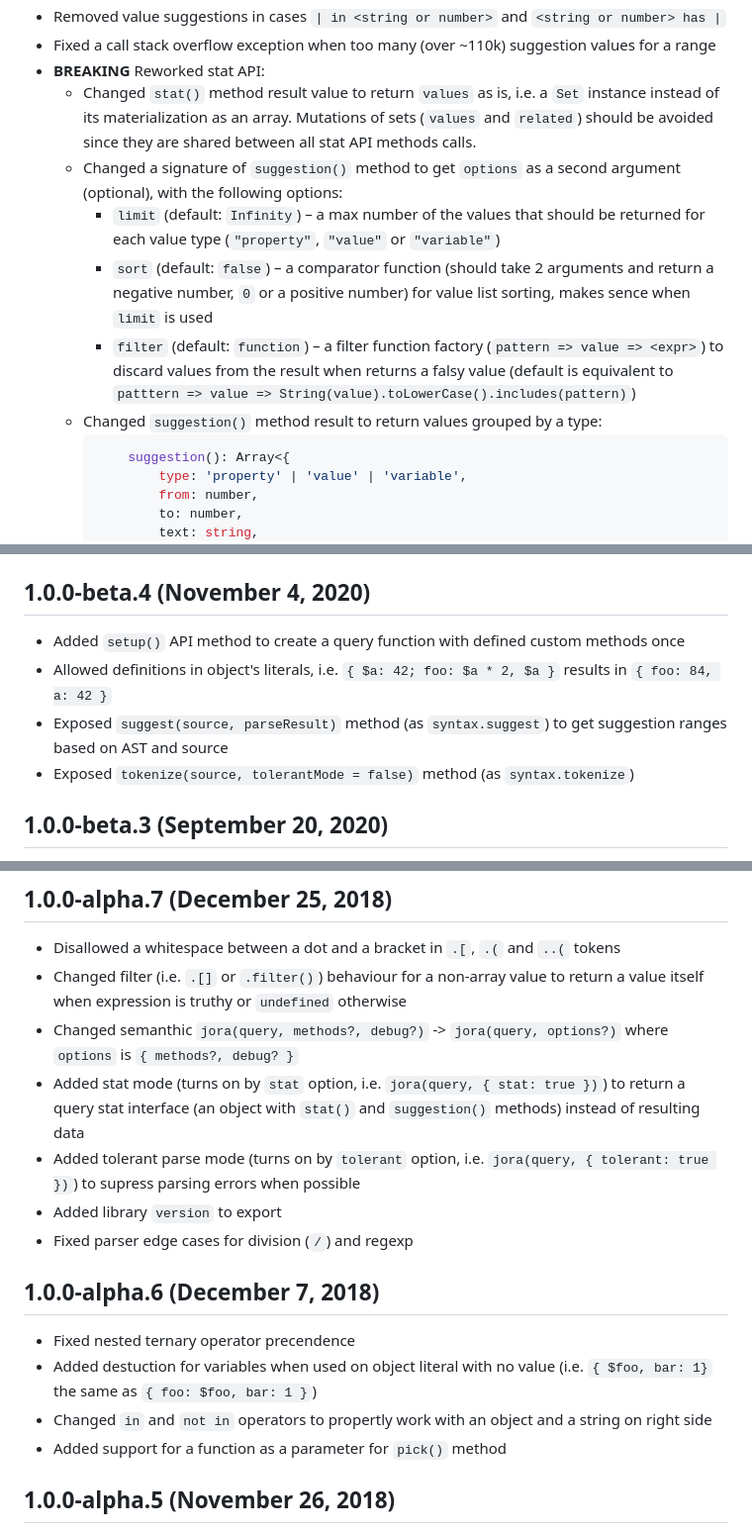
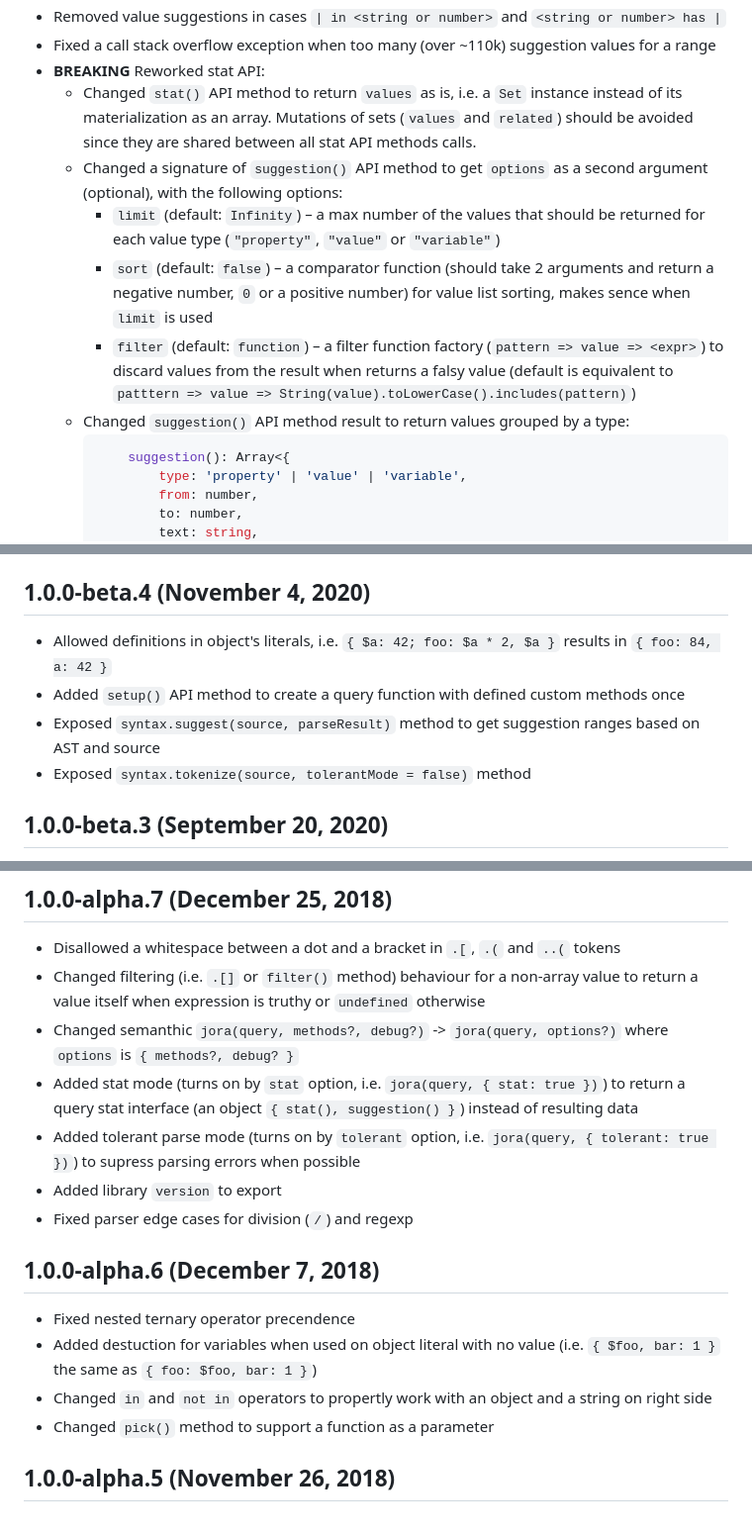
Before and after one commit to discoveryjs/jora, a Markdown page: CHANGELOG.md, 3 parts joined by grey strips. Shown at 99% size. GitHub-like rendering.

Commit message:
Clean up changelog

````diff
--- a/CHANGELOG.md
+++ b/CHANGELOG.md
@@ -36,12 +36,12 @@
 - Removed value suggestions in cases `| in <string or number>` and `<string or number> has |`
 - Fixed a call stack overflow exception when too many (over ~110k) suggestion values for a range
 - **BREAKING** Reworked stat API:
-    - Changed `stat()` method result value to return `values` as is, i.e. a `Set` instance instead of its materialization as an array. Mutations of sets (`values` and `related`) should be avoided since they are shared between all stat API methods calls.
-    - Changed a signature of `suggestion()` method to get `options` as a second argument (optional), with the following options:
+    - Changed `stat()` API method to return `values` as is, i.e. a `Set` instance instead of its materialization as an array. Mutations of sets (`values` and `related`) should be avoided since they are shared between all stat API methods calls.
+    - Changed a signature of `suggestion()` API method to get `options` as a second argument (optional), with the following options:
         - `limit` (default: `Infinity`) – a max number of the values that should be returned for each value type (`"property"`, `"value"` or `"variable"`)
         - `sort` (default: `false`) – a comparator function (should take 2 arguments and return a negative number, `0` or a positive number) for value list sorting, makes sence when `limit` is used
         - `filter` (default: `function`) – a filter function factory (`pattern => value => <expr>`) to discard values from the result when returns a falsy value (default is equivalent to `patttern => value => String(value).toLowerCase().includes(pattern)`)
-    - Changed `suggestion()` method result to return values grouped by a type:
+    - Changed `suggestion()` API method result to return values grouped by a type:
         ```ts
             suggestion(): Array<{
                 type: 'property' | 'value' | 'variable',
@@ -77,10 +77,10 @@
 
 ## 1.0.0-beta.4 (November 4, 2020)
 
+- Allowed definitions in object's literals, i.e. `{ $a: 42; foo: $a * 2, $a }` results in `{ foo: 84, a: 42 }`
 - Added `setup()` API method to create a query function with defined custom methods once
-- Allowed definitions in object's literals, i.e. `{ $a: 42; foo: $a * 2, $a }` results in `{ foo: 84, a: 42 }`
-- Exposed `suggest(source, parseResult)` method (as `syntax.suggest`) to get suggestion ranges based on AST and source
-- Exposed `tokenize(source, tolerantMode = false)` method (as `syntax.tokenize`)
+- Exposed `syntax.suggest(source, parseResult)` method to get suggestion ranges based on AST and source
+- Exposed `syntax.tokenize(source, tolerantMode = false)` method
 
 ## 1.0.0-beta.3 (September 20, 2020)
 
@@ -185,9 +185,9 @@
 ## 1.0.0-alpha.7 (December 25, 2018)
 
 - Disallowed a whitespace between a dot and a bracket in `.[`, `.(` and `..(` tokens
-- Changed filter (i.e. `.[]` or `.filter()`) behaviour for a non-array value to return a value itself when expression is truthy or `undefined` otherwise
+- Changed filtering (i.e. `.[]` or `filter()` method) behaviour for a non-array value to return a value itself when expression is truthy or `undefined` otherwise
 - Changed semanthic `jora(query, methods?, debug?)` -> `jora(query, options?)` where `options` is `{ methods?, debug? }`
-- Added stat mode (turns on by `stat` option, i.e. `jora(query, { stat: true })`) to return a query stat interface (an object with `stat()` and `suggestion()` methods) instead of resulting data
+- Added stat mode (turns on by `stat` option, i.e. `jora(query, { stat: true })`) to return a query stat interface (an object `{ stat(), suggestion() }`) instead of resulting data
 - Added tolerant parse mode (turns on by `tolerant` option, i.e. `jora(query, { tolerant: true })`) to supress parsing errors when possible
 - Added library `version` to export
 - Fixed parser edge cases for division (`/`) and regexp
@@ -195,9 +195,9 @@
 ## 1.0.0-alpha.6 (December 7, 2018)
 
 - Fixed nested ternary operator precendence
-- Added destuction for variables when used on object literal with no value (i.e. `{ $foo, bar: 1}` the same as `{ foo: $foo, bar: 1 }`)
+- Added destuction for variables when used on object literal with no value (i.e. `{ $foo, bar: 1 }` the same as `{ foo: $foo, bar: 1 }`)
 - Changed `in` and `not in` operators to propertly work with an object and a string on right side
-- Added support for a function as a parameter for `pick()` method
+- Changed `pick()` method to support a function as a parameter
 
 ## 1.0.0-alpha.5 (November 26, 2018)
 
````
Also changed, not shown: other parts of CHANGELOG.md (+4 -4 lines).
